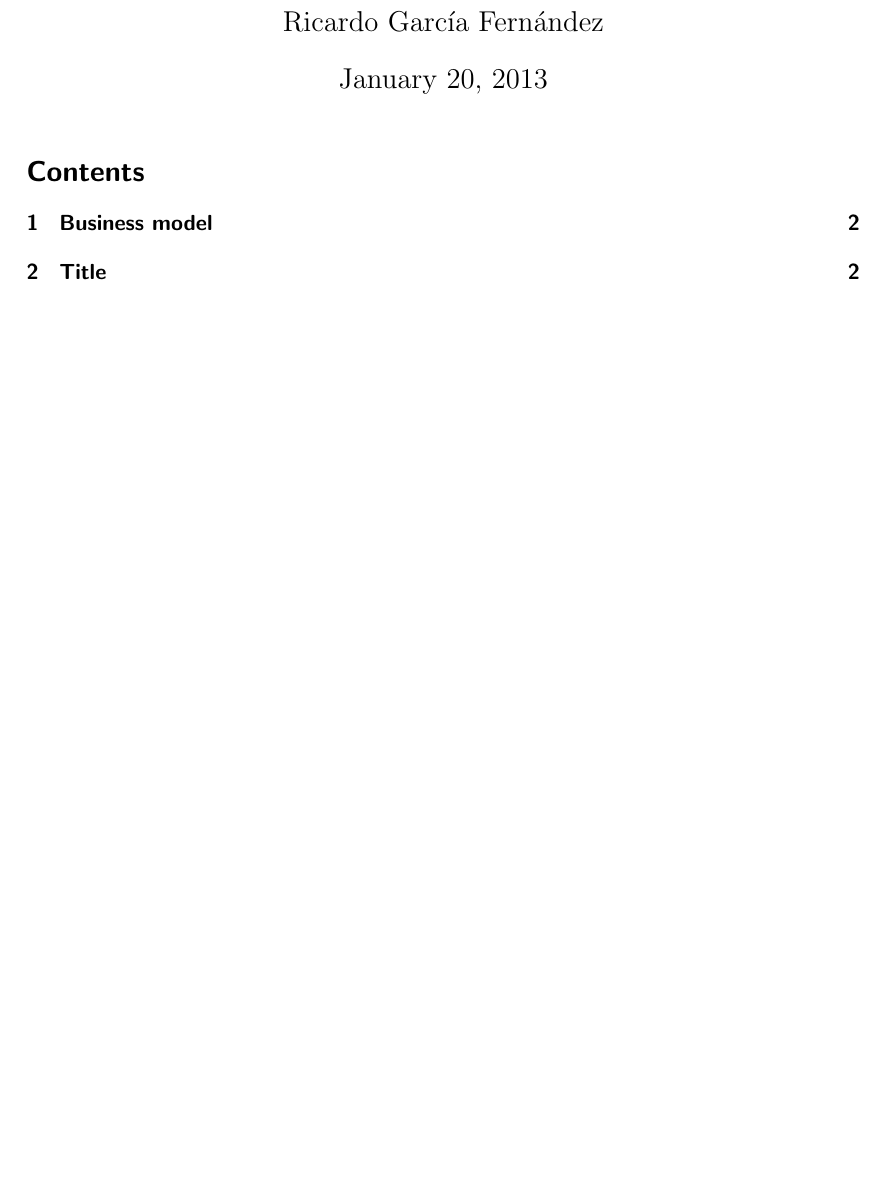
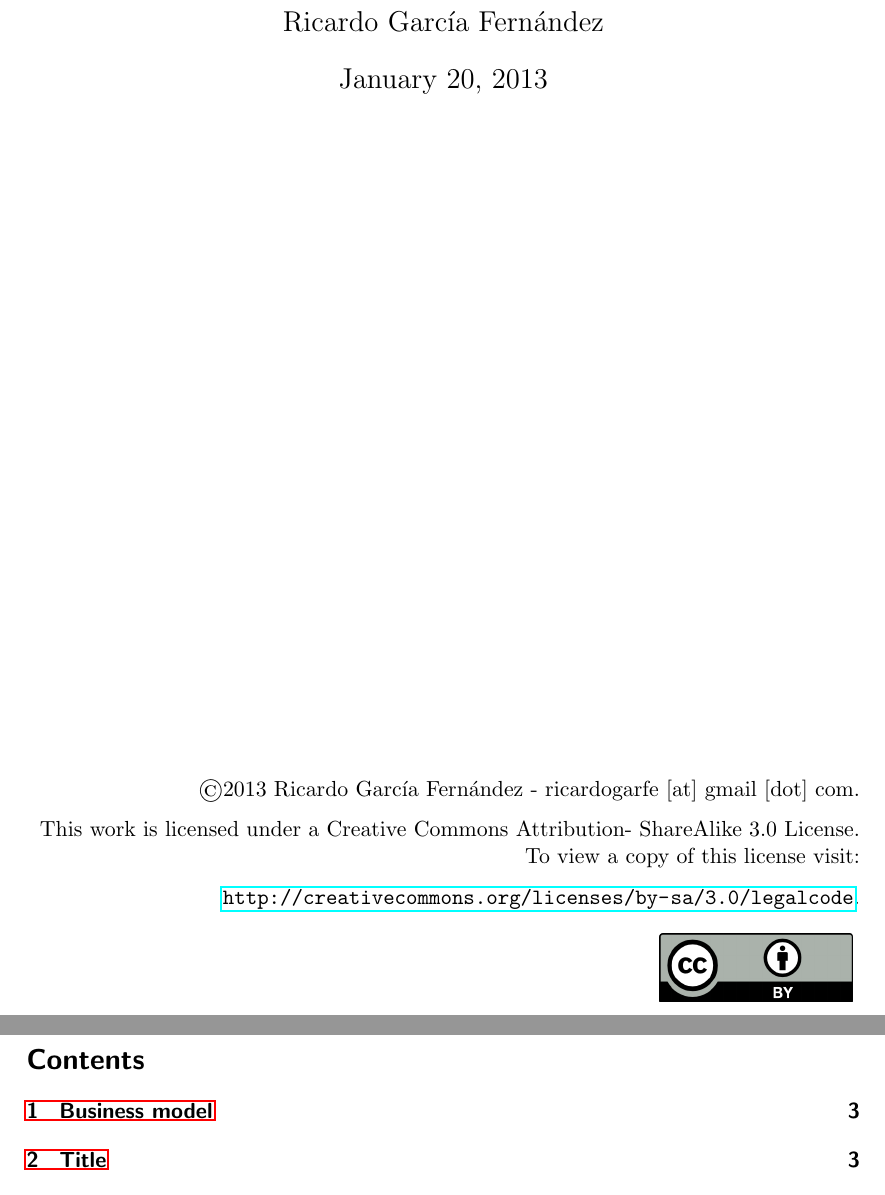
Before and after one commit to ricardogarfe/mswl-economic-aspects, a LaTeX document (reports/002-business-model.tex): part of page 1 of 12 before the commit and two parts of pages 1 and 2 of 13 after it, the two joined at a grey line, cut so that both start at the same text, the shorter picture padded with empty space. Compiled offline with pdfLaTeX.

Commit message:
Update reports with cc-by.

```diff
--- a/reports/002-business-model.tex
+++ b/reports/002-business-model.tex
@@ -5,6 +5,9 @@
 \usepackage{tabulary}
 \usepackage{float}
 \usepackage{eurosym}
+\usepackage{hyperref}
+
+\graphicspath{{images/}}
 
 \title{\textbf{Economic Aspects}}
 \subtitle{Business Model}
@@ -14,6 +17,26 @@
 \begin{document}
 
 \maketitle
+
+\vfill
+
+\begin{flushright}
+    \copyright  2013 Ricardo Garc\'ia Fern\'andez - ricardogarfe [at] gmail [dot] com.
+
+    This work is licensed under a Creative Commons Attribution- ShareAlike 3.0 License.
+    To view a copy of this license visit:
+
+    \url{http://creativecommons.org/licenses/by-sa/3.0/legalcode}.
+\end{flushright}
+
+\begin{figure}[h]
+    \begin{flushright}
+        \includegraphics{by}
+        \label{fig:by-sa}
+    \end{flushright}
+\end{figure}
+
+\newpage
 
 \tableofcontents
 
```
Also changed, not shown: reports/003-specific-report.tex (+23 -0 lines), reports/images/by.png (added).
